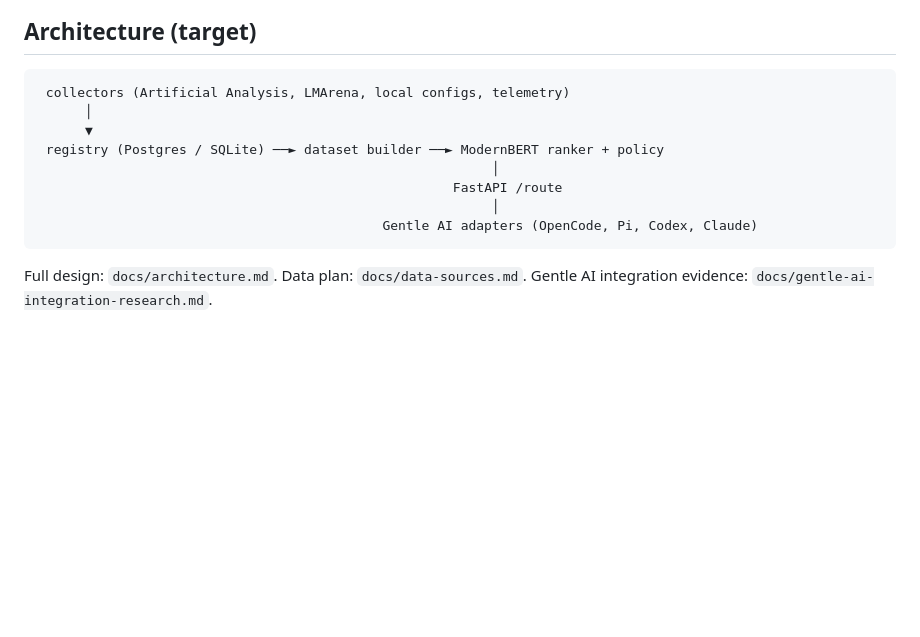
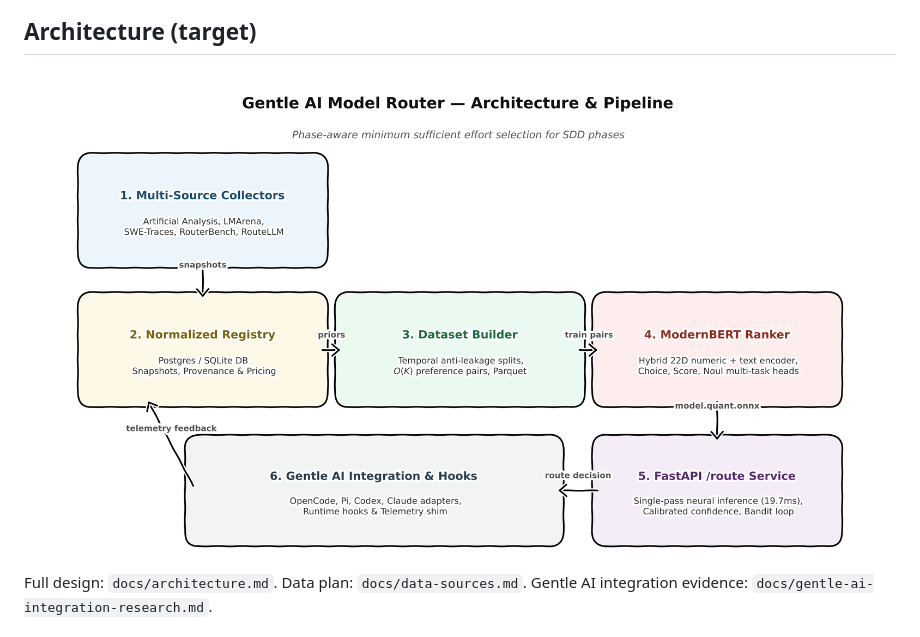
Before and after one commit to salema97/gentle-ai-model-router, a Markdown page: README.md, the part around one of its changes. Drawn GitHub-style; pictures changed too: docs/assets/architecture-target.png (added); blank space fills up the shorter version.

````diff
--- a/README.md
+++ b/README.md
@@ -14,17 +14,7 @@ evidence: external benchmarks as priors, your own execution telemetry as the
 personalization signal.
 
 ## Architecture (target)
-
-```
- collectors (Artificial Analysis, LMArena, local configs, telemetry)
-      │
-      ▼
- registry (Postgres / SQLite) ──► dataset builder ──► ModernBERT ranker + policy
-                                                          │
-                                                     FastAPI /route
-                                                          │
-                                            Gentle AI adapters (OpenCode, Pi, Codex, Claude)
-```
+<img src="docs/assets/architecture-target.png" alt="Gentle AI Model Router Architecture" width="100%" />
 
 Full design: `docs/architecture.md`. Data plan: `docs/data-sources.md`.
 Gentle AI integration evidence: `docs/gentle-ai-integration-research.md`.
````
Also changed, not shown: other parts of README.md (+10 -10 lines), docs/architecture.md (+2 -0 lines), docs/assets/bench-tokens-effort.png, docs/assets/bench-tokens-quality.png, docs/assets/bench-tokens-scatter.png, docs/assets/bench-tokens-time.png, docs/assets/bench-tokens-total-api.png, 3 other files.
